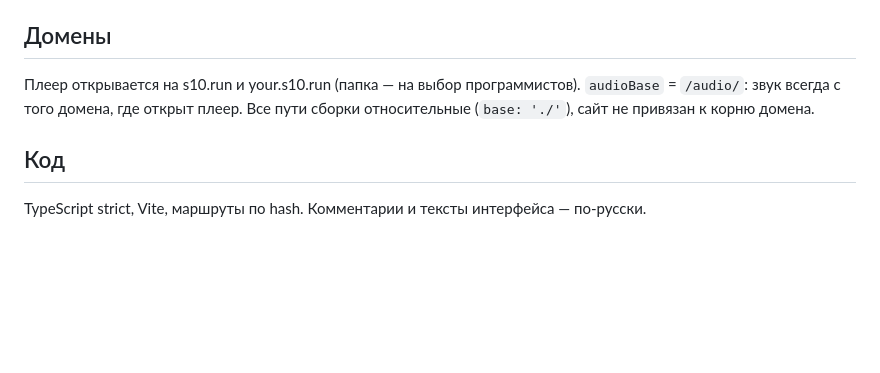
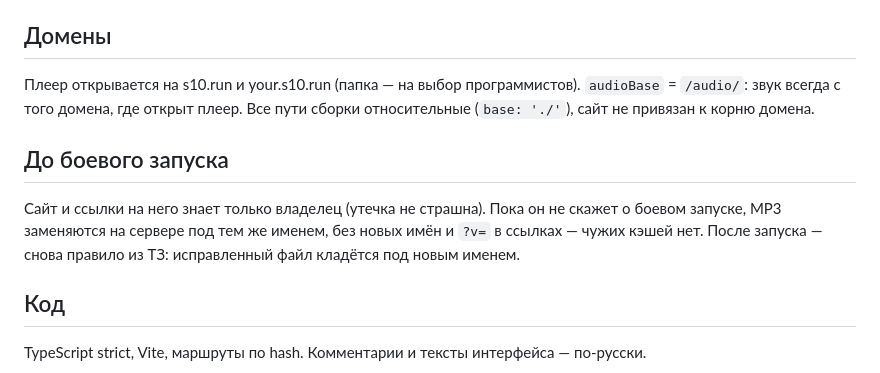
Before and after one commit to Stro-812/player, a Markdown page: CLAUDE.md, the part around the change. Drawn GitHub-style; blank space fills up the shorter version.

Commit message:
Правило до боевого запуска: файлы заменяются под тем же именем
Co-Authored-By: Claude Opus 5.5 <noreply@anthropic.com>
Claude-Session: https://claude.ai/code/session_017Vh8WSDHrDE5J2gaAnBWqh

```diff
--- a/CLAUDE.md
+++ b/CLAUDE.md
@@ -36,6 +36,12 @@
 Плеер открывается на s10.run и your.s10.run (папка — на выбор программистов). `audioBase` = `/audio/`:
 звук всегда с того домена, где открыт плеер. Все пути сборки относительные (`base: './'`), сайт не привязан к корню домена.
 
+## До боевого запуска
+
+Сайт и ссылки на него знает только владелец (утечка не страшна). Пока он не скажет о боевом запуске,
+MP3 заменяются на сервере под тем же именем, без новых имён и `?v=` в ссылках — чужих кэшей нет.
+После запуска — снова правило из ТЗ: исправленный файл кладётся под новым именем.
+
 ## Код
 
 TypeScript strict, Vite, маршруты по hash. Комментарии и тексты интерфейса — по-русски.
```
